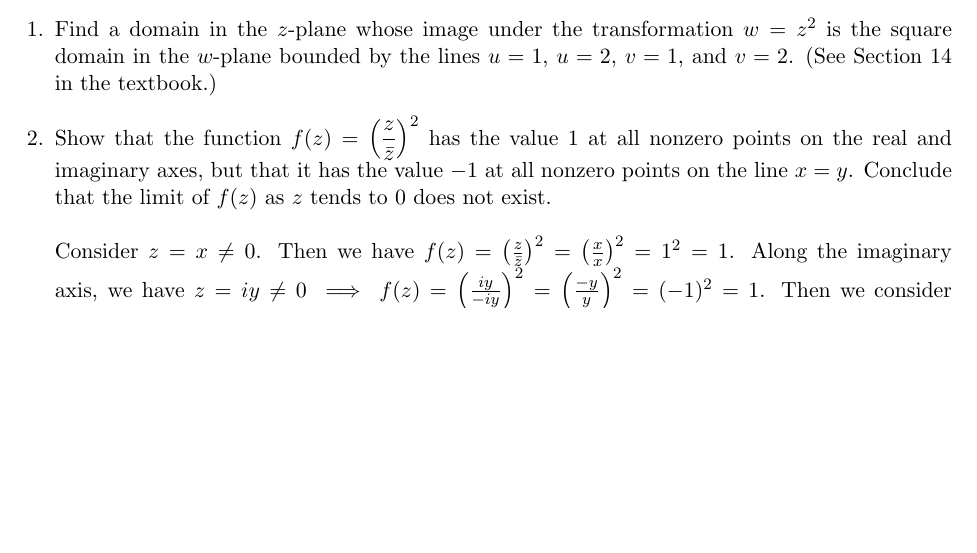
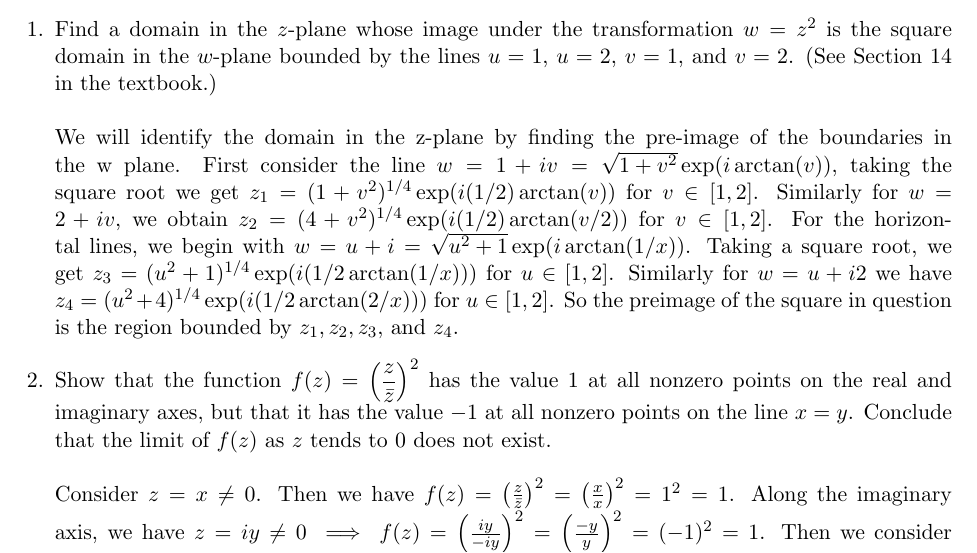
Before and after one commit to nathanstouffer/complex-analysis, a LaTeX problem sheet (hw2/hw2.tex): part of page 1 of 2, cut so that both start at the same text, the shorter picture padded with empty space. Compiled offline with pdfLaTeX.

Commit message:
finished hw 2

```diff
--- a/hw2/hw2.tex
+++ b/hw2/hw2.tex
@@ -23,7 +23,14 @@
 \question Find a domain in the $z$-plane whose image under the
 transformation $w=z^2$ is the square domain in the $w$-plane
 bounded by the lines $u=1$, $u=2$, $v=1$, and $v=2$. (See
-Section 14 in the textbook.)
+Section 14 in the textbook.) \\\\
+We will identify the domain in the z-plane by finding the pre-image of the boundaries in the w plane.
+First consider the line $w = 1 + iv = \sqrt{1 + v^2} \exp (i \arctan (v))$, taking the square root we get $z_1 = (1 + v^2)^{1/4} \exp (i (1/2) \arctan (v))$ for $v \in [1, 2]$.
+Similarly for $w = 2 + i v$, we obtain $z_2 = (4 + v^2)^{1/4} \exp (i (1/2) \arctan (v/2))$ for $v \in [1,2]$.
+For the horizontal lines, we begin with $w = u + i = \sqrt{u^2 + 1} \exp (i \arctan(1/x))$.
+Taking a square root, we get $z_3 = (u^2 + 1)^{1/4} \exp (i (1/2 \arctan (1/x)))$ for $u \in [1,2]$.
+Similarly for $w = u + i2$ we have $z_4 = (u^2 + 4)^{1/4} \exp (i (1/2 \arctan (2/x)))$ for $u \in [1,2]$.
+So the preimage of the square in question is the region bounded by $z_1, z_2, z_3,$ and $z_4$.
 
 \question Show that the function $\ds f(z) = \left( \frac{z}
 {\bar{z}} \right)^2$ has the value $1$ at all nonzero points on
```
Also changed, not shown: hw2/hw2.pdf.
